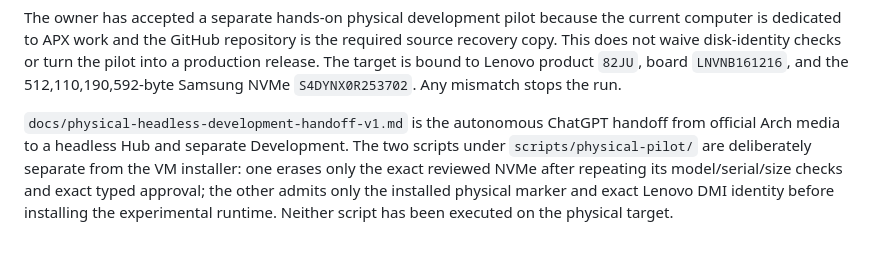
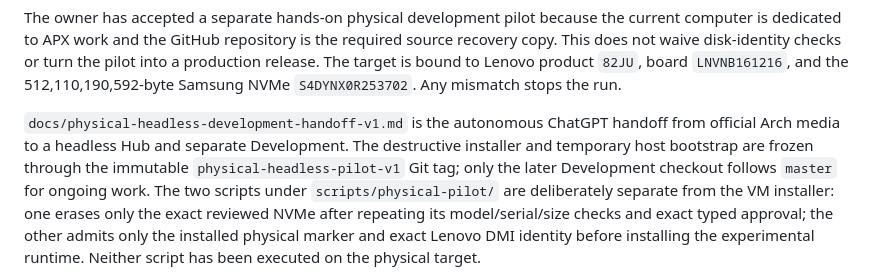
Before and after one commit to Andre212004/apx, a Markdown page: PROJECT_STATE.md, the part around the change. Rendered like a GitHub page; blank space fills up the shorter version.

```diff
--- a/PROJECT_STATE.md
+++ b/PROJECT_STATE.md
@@ -493,6 +493,9 @@ the pilot into a production release. The target is bound to Lenovo product
 
 `docs/physical-headless-development-handoff-v1.md` is the autonomous ChatGPT
 handoff from official Arch media to a headless Hub and separate Development.
+The destructive installer and temporary host bootstrap are frozen through the
+immutable `physical-headless-pilot-v1` Git tag; only the later Development
+checkout follows `master` for ongoing work.
 The two scripts under `scripts/physical-pilot/` are deliberately separate from
 the VM installer: one erases only the exact reviewed NVMe after repeating its
 model/serial/size checks and exact typed approval; the other admits only the
```
Also changed, not shown: README.md (+3 -0 lines), docs/physical-headless-development-handoff-v1.md (+12 -6 lines).
